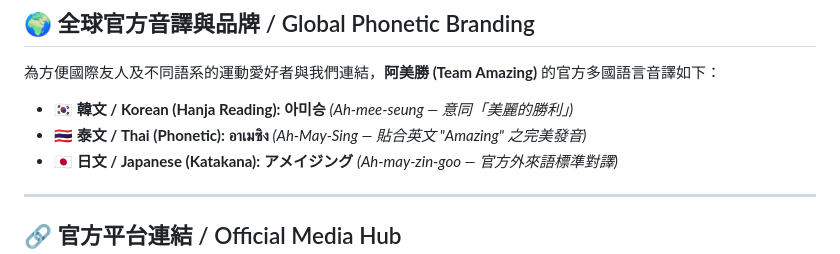
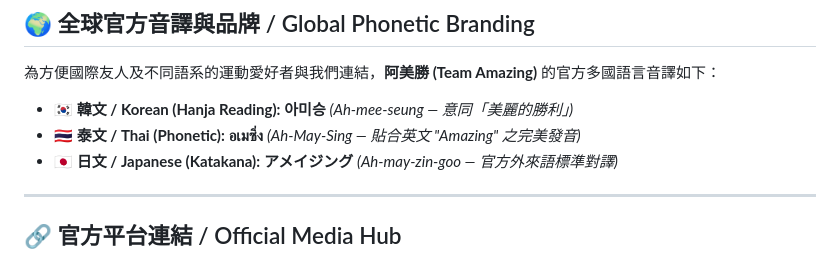
Before and after one commit to yipalan/yipalan.github.io, a Markdown page: amazing/README.md, the part around the change. Rendered like a GitHub page.

```diff
--- a/amazing/README.md
+++ b/amazing/README.md
@@ -20,7 +20,7 @@ Welcome to the official repository for **Team Amazing (阿美勝龍舟隊)**, a
 
 為方便國際友人及不同語系的運動愛好者與我們連結，**阿美勝 (Team Amazing)** 的官方多國語言音譯如下：
 * **🇰🇷 韓文 / Korean (Hanja Reading):** **아미승** *(Ah-mee-seung — 意同「美麗的勝利」)*
-* **🇹🇭 泰文 / Thai (Phonetic):** **อาเมซิง** *(Ah-May-Sing — 貼合英文 "Amazing" 之完美發音)*
+* **🇹🇭 泰文 / Thai (Phonetic):** **อเมซิ่ง** *(Ah-May-Sing — 貼合英文 "Amazing" 之完美發音)*
 * **🇯🇵 日文 / Japanese (Katakana):** **アメイジング** *(Ah-may-zin-goo — 官方外來語標準對譯)*
 
 ---
```
